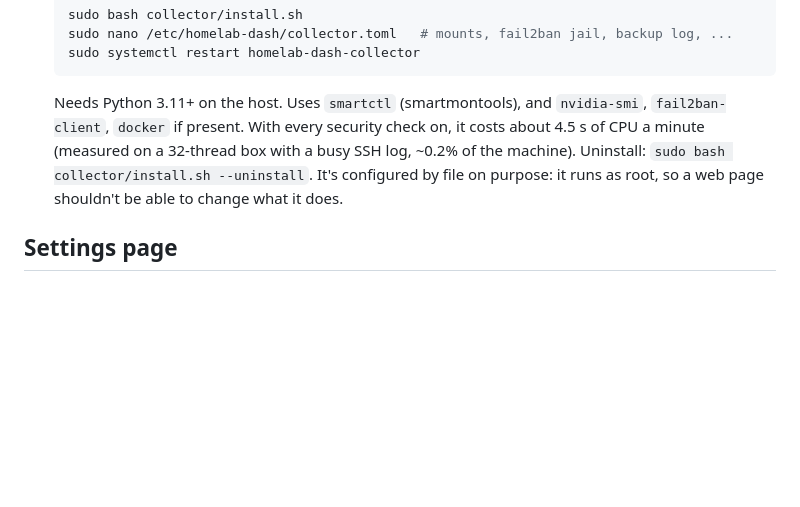
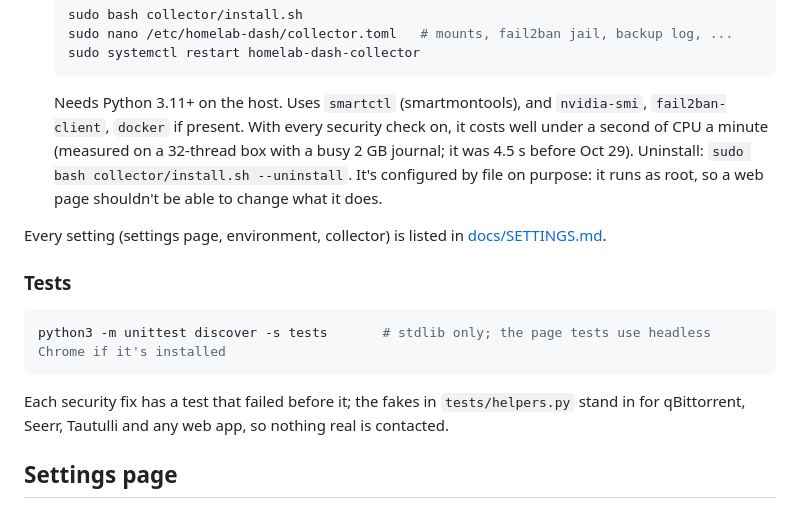
Before and after one commit to CoreXI7/fishbowl, a Markdown page: README.md, the part around one of its changes. GitHub-like rendering; blank space fills up the shorter version.

````diff
--- a/README.md
+++ b/README.md
@@ -253,9 +266,20 @@ DEMO=1 python3 app/app.py          # Python 3.11+, then open http://localhost:80
    sudo systemctl restart homelab-dash-collector
    ```
    Needs Python 3.11+ on the host. Uses `smartctl` (smartmontools), and `nvidia-smi`, `fail2ban-client`,
-   `docker` if present. With every security check on, it costs about 4.5 s of CPU a minute (measured on a
-   32-thread box with a busy SSH log, ~0.2% of the machine). Uninstall: `sudo bash collector/install.sh --uninstall`.
+   `docker` if present. With every security check on, it costs well under a second of CPU a minute (measured on a
+   32-thread box with a busy 2 GB journal; it was 4.5 s before Oct 29). Uninstall: `sudo bash collector/install.sh --uninstall`.
    It's configured by file on purpose: it runs as root, so a web page shouldn't be able to change what it does.
+
+Every setting (settings page, environment, collector) is listed in [docs/SETTINGS.md](docs/SETTINGS.md).
+
+### Tests
+
+```sh
+python3 -m unittest discover -s tests       # stdlib only; the page tests use headless Chrome if it's installed
+```
+
+Each security fix has a test that failed before it; the fakes in `tests/helpers.py` stand in for qBittorrent, Seerr,
+Tautulli and any web app, so nothing real is contacted.
 
 ## Settings page
 
````
Also changed, not shown: other parts of README.md (+22 -8 lines), docs/security-audit-2026-10-29.png (added).
